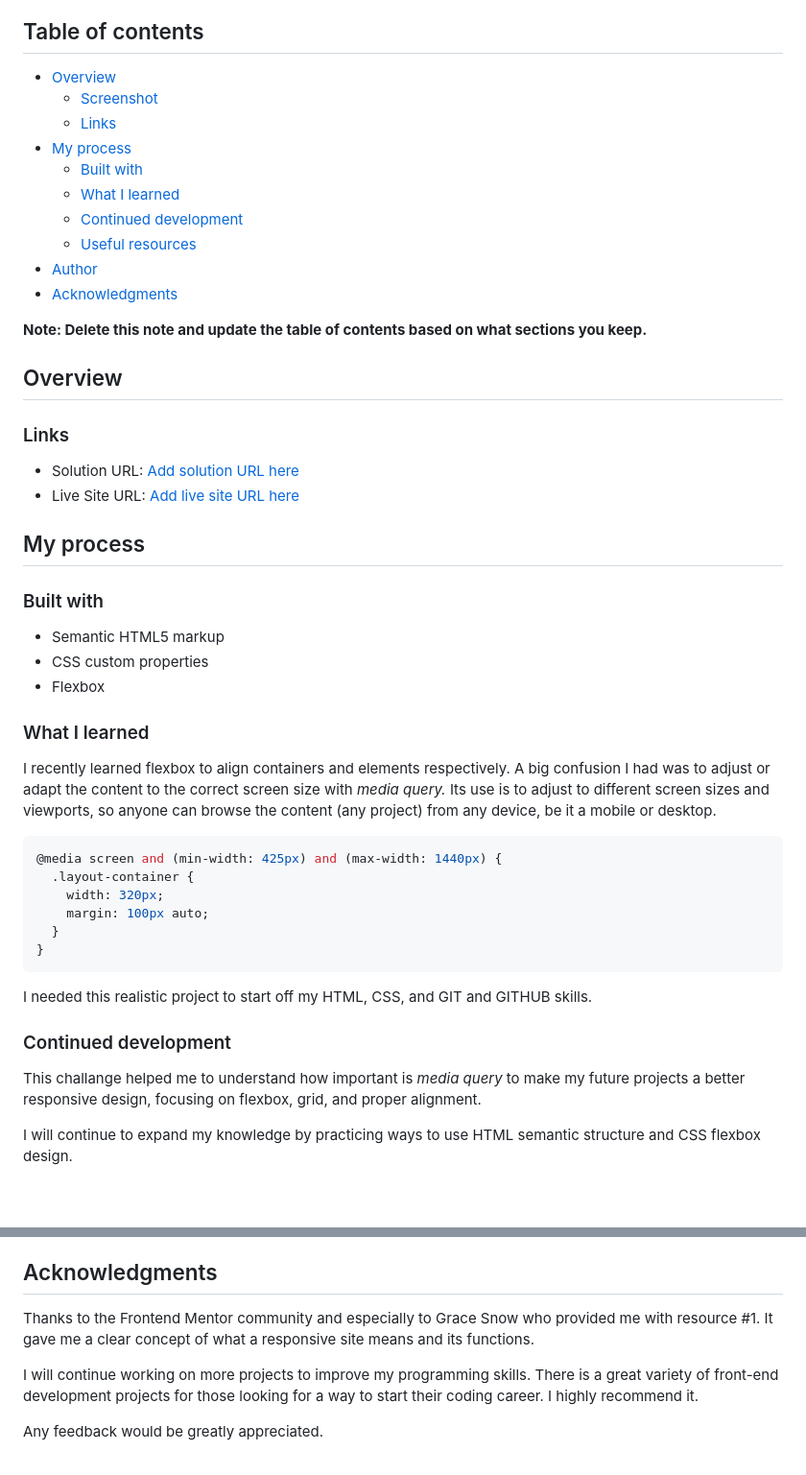
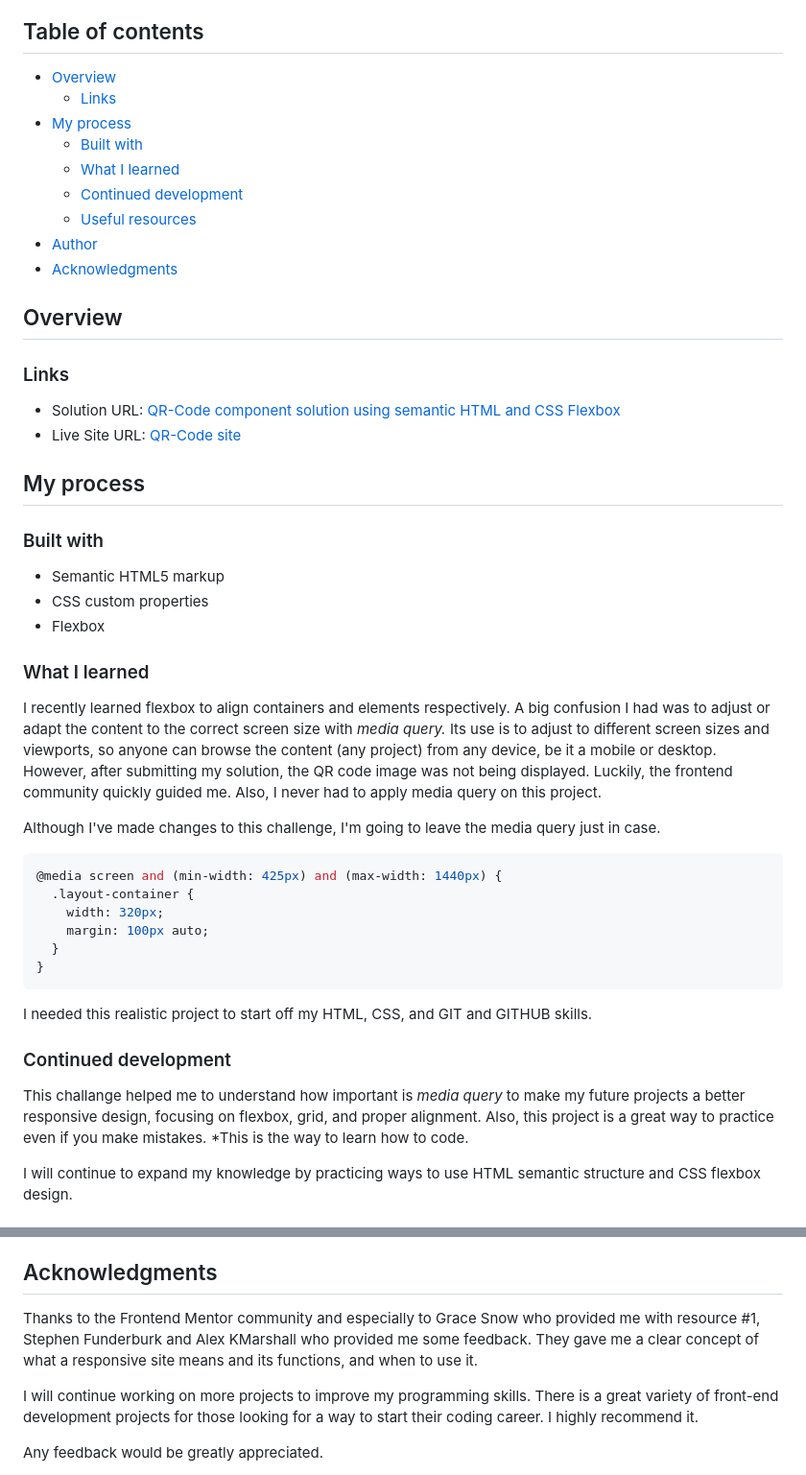
Before and after one commit to LuisGonzH94/qr-code-component, a Markdown page: README.md, 2 parts joined by grey strips. Shown at 96% size. Rendered like a GitHub page; blank space fills up the shorter version.

Commit message:
New important challange description.

````diff
--- a/README.md
+++ b/README.md
@@ -5,7 +5,6 @@ This is a solution to the [QR code component challenge on Frontend Mentor](https
 ## Table of contents
 
 - [Overview](#overview)
-  - [Screenshot](#screenshot)
   - [Links](#links)
 - [My process](#my-process)
   - [Built with](#built-with)
@@ -15,14 +14,12 @@ This is a solution to the [QR code component challenge on Frontend Mentor](https
 - [Author](#author)
 - [Acknowledgments](#acknowledgments)
 
-**Note: Delete this note and update the table of contents based on what sections you keep.**
-
 ## Overview
 
 ### Links
 
-- Solution URL: [Add solution URL here](https://your-solution-url.com)
-- Live Site URL: [Add live site URL here](https://your-live-site-url.com)
+- Solution URL: [QR-Code component solution using semantic HTML and CSS Flexbox](https://www.frontendmentor.io/solutions/qrcode-component-solution-using-semantic-html-and-css-flexbox--EkDnWufBQ)
+- Live Site URL: [QR-Code site](https://luisgonzh94.github.io/qr-code-component/)
 
 ## My process
 
@@ -34,7 +31,9 @@ This is a solution to the [QR code component challenge on Frontend Mentor](https
 
 ### What I learned
 
-I recently learned flexbox to align containers and elements respectively. A big confusion I had was to adjust or adapt the content to the correct screen size with *media query.* Its use is to adjust to different screen sizes and viewports, so anyone can browse the content (any project) from any device, be it a mobile or desktop.
+I recently learned flexbox to align containers and elements respectively. A big confusion I had was to adjust or adapt the content to the correct screen size with *media query.* Its use is to adjust to different screen sizes and viewports, so anyone can browse the content (any project) from any device, be it a mobile or desktop. However, after submitting my solution, the QR code image was not being displayed. Luckily, the frontend community quickly guided me. Also, I never had to apply media query on this project.
+
+Although I've made changes to this challenge, I'm going to leave the media query just in case.
 
 ```css
 @media screen and (min-width: 425px) and (max-width: 1440px) {
@@ -49,7 +48,7 @@ I needed this realistic project to start off my HTML, CSS, and GIT and GITHUB sk
 
 ### Continued development
 
-This challange helped me to understand how important is *media query* to make my future projects a better responsive design, focusing on flexbox, grid, and proper alignment.
+This challange helped me to understand how important is *media query* to make my future projects a better responsive design, focusing on flexbox, grid, and proper alignment. Also, this project is a great way to practice even if you make mistakes. *This is the way to learn how to code.
 
 I will continue to expand my knowledge by practicing ways to use HTML semantic structure and CSS flexbox design.
 
@@ -66,7 +65,7 @@ I will continue to expand my knowledge by practicing ways to use HTML semantic s
 
 ## Acknowledgments
 
-Thanks to the Frontend Mentor community and especially to Grace Snow who provided me with resource #1. It gave me a clear concept of what a responsive site means and its functions.
+Thanks to the Frontend Mentor community and especially to Grace Snow who provided me with resource #1,  Stephen Funderburk and Alex KMarshall who provided me some feedback. They gave me a clear concept of what a responsive site means and its functions, and when to use it.
 
 I will continue working on more projects to improve my programming skills. There is a great variety of front-end development projects for those looking for a way to start their coding career. I highly recommend it.
 
````
